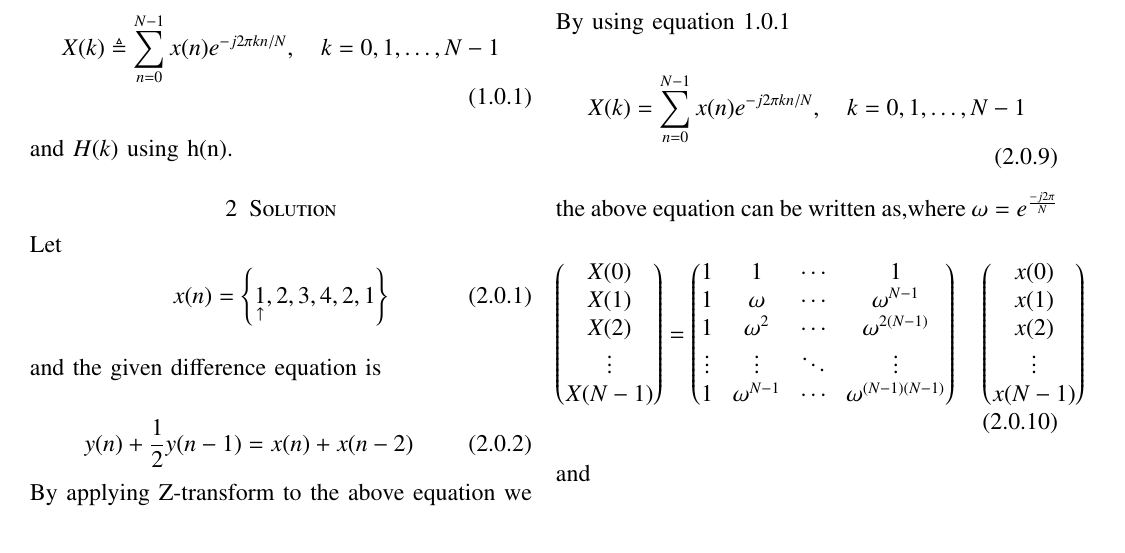
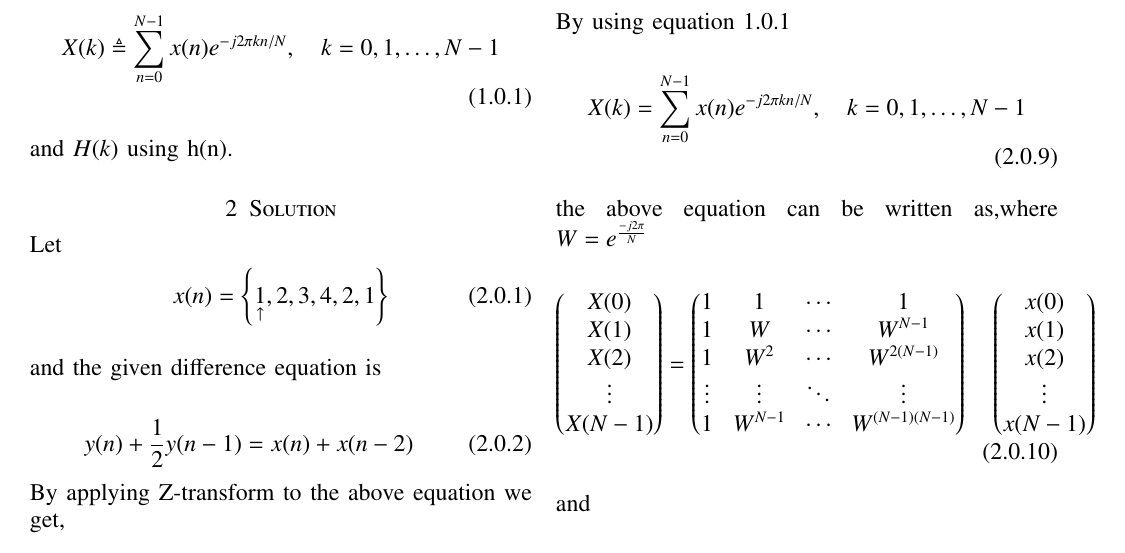
Before and after one commit to Adithya-Vardhan/HW1, a LaTeX paper (EE18BTECH11008.tex): part of page 1 of 2, cut so that both start at the same text. Compiled offline with pdfLaTeX; a missing font is replaced by an installed copy or a similar font; a LaTeX package or settings file that is missing is left out.

Commit message:
first commit

```diff
--- a/EE18BTECH11008.tex
+++ b/EE18BTECH11008.tex
@@ -177,7 +177,7 @@ By using equation 1.0.1 \\
 \begin{align}
     X(k) = \sum_{n=0}^{N-1} x(n) e^{-j 2 \pi k n / N}, \quad k=0,1, \ldots, N-1
 \end{align}\\
-the above equation can be written as,where  $\omega = e^{\frac{-j2\pi}{N}}$ \\
+the above equation can be written as,where  $W = e^{\frac{-j2\pi}{N}}$ \\
 \begin{align}
 \begin{pmatrix}
 X(0)\\
@@ -189,10 +189,10 @@ X(N-1)
 =
 \begin{pmatrix}
 1 & 1 & \cdots & 1 \\
-1 & \omega  &  \cdots & \omega^{N-1} \\
-1 & \omega^{2} &  \cdots & \omega^{2(N-1)} \\
+1 & W  &  \cdots & W^{N-1} \\
+1 & W^{2} &  \cdots & W^{2(N-1)} \\
 \vdots  & \vdots  & \ddots & \vdots  \\
-1 & \omega^{N-1}  &  \cdots & \omega^{(N-1)(N-1)} \\
+1 & W^{N-1}  &  \cdots & W^{(N-1)(N-1)} \\
 \end{pmatrix}
 \quad
 \begin{pmatrix}
```
Also changed, not shown: EE18BTECH11008.pdf, EE18BTECH11008.ps, EE18BTECH11008.tex (6 more changed lines), 2 other files.
